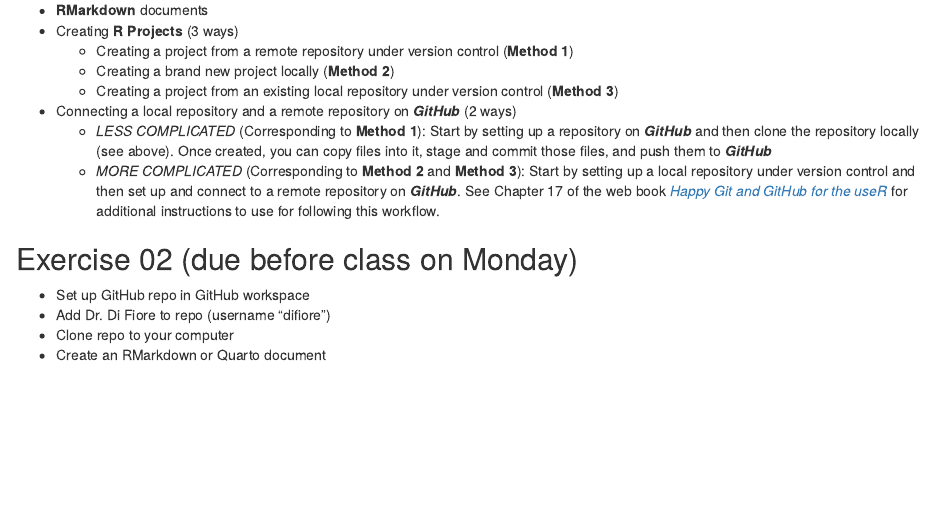
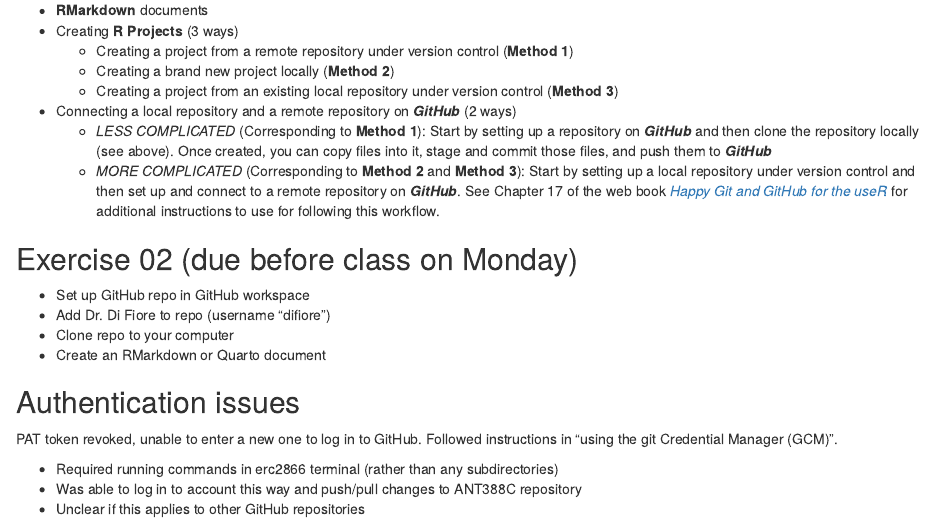
Before and after one commit to ecarlson5683/ANT388C, an R Markdown document (ANT388C_6_reproducible_research.Rmd): the page in a window 1100 px wide, from 8180 px down. The pictures show the output file ANT388C_6_reproducible_research.html that the author committed with the source, opened offline.

Commit message:
Authentication issues resolved

```diff
--- a/ANT388C_6_reproducible_research.Rmd
+++ b/ANT388C_6_reproducible_research.Rmd
@@ -302,3 +302,11 @@
 - Add Dr. Di Fiore to repo (username "difiore")
 - Clone repo to your computer
 - Create an RMarkdown or Quarto document
+
+## Authentication issues
+PAT token revoked, unable to enter a new one to log in to GitHub.
+Followed instructions in "using the git Credential Manager (GCM)".
+
+  - Required running commands in erc2866 terminal (rather than any subdirectories)
+  - Was able to log in to account this way and push/pull changes to ANT388C repository
+  - Unclear if this applies to other GitHub repositories
```
Also changed, not shown: ANT388C_6_reproducible_research.html.
